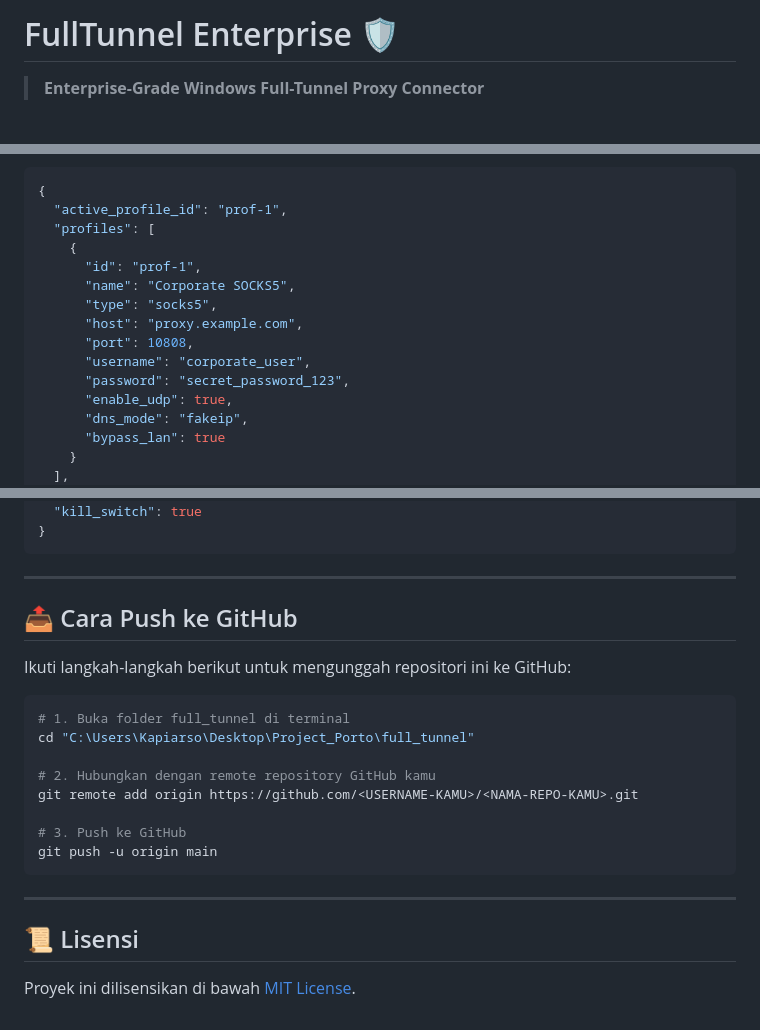
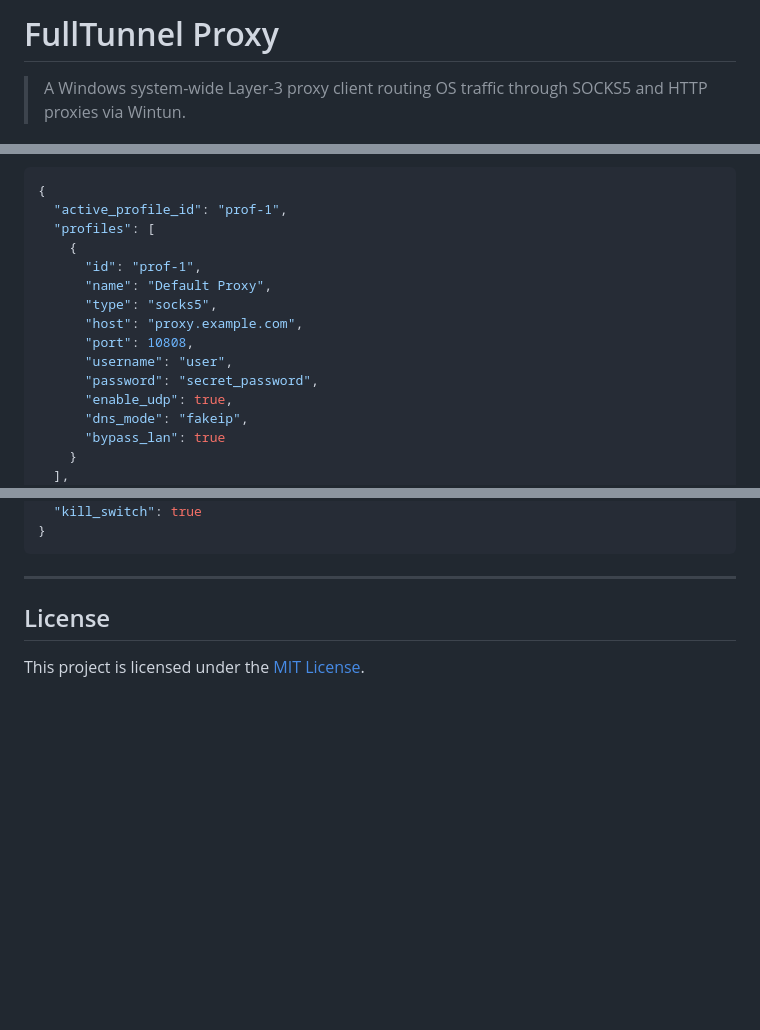
Before and after one commit to Kapiarso/fulltunnel-proxy, a Markdown page: README.md, 3 parts joined by grey strips. GitHub-like rendering; blank space fills up the shorter version.

````diff
--- a/README.md
+++ b/README.md
@@ -1,5 +1,6 @@
-# FullTunnel Enterprise 🛡️
-> **Enterprise-Grade Windows Full-Tunnel Proxy Connector**
+# FullTunnel Proxy
+
+> A Windows system-wide Layer-3 proxy client routing OS traffic through SOCKS5 and HTTP proxies via Wintun.
 
 [![Go Version](https://img.shields.io/badge/Go-1.24%2B-00ADD8?style=flat-square&logo=go)](https://go.dev/)
 [![Platform](https://img.shields.io/badge/Platform-Windows%20(x64%20%7C%20ARM64)-blue?style=flat-square&logo=windows)](https://microsoft.com/windows)
@@ -167,12 +167,12 @@ Contoh isi konfigurasi:
   "profiles": [
     {
       "id": "prof-1",
-      "name": "Corporate SOCKS5",
+      "name": "Default Proxy",
       "type": "socks5",
       "host": "proxy.example.com",
       "port": 10808,
-      "username": "corporate_user",
-      "password": "secret_password_123",
+      "username": "user",
+      "password": "secret_password",
       "enable_udp": true,
       "dns_mode": "fakeip",
       "bypass_lan": true
@@ -193,23 +193,6 @@ Contoh isi konfigurasi:
 
 ---
 
-## 📤 Cara Push ke GitHub
+## License
 
-Ikuti langkah-langkah berikut untuk mengunggah repositori ini ke GitHub:
-
-```bash
-# 1. Buka folder full_tunnel di terminal
-cd "C:\Users\Kapiarso\Desktop\Project_Porto\full_tunnel"
-
-# 2. Hubungkan dengan remote repository GitHub kamu
-git remote add origin https://github.com/<USERNAME-KAMU>/<NAMA-REPO-KAMU>.git
-
-# 3. Push ke GitHub
-git push -u origin main
-```
-
----
-
-## 📜 Lisensi
-
-Proyek ini dilisensikan di bawah [MIT License](LICENSE).
+This project is licensed under the [MIT License](LICENSE).
````
Also changed, not shown: other parts of README.md (+72 -73 lines).
